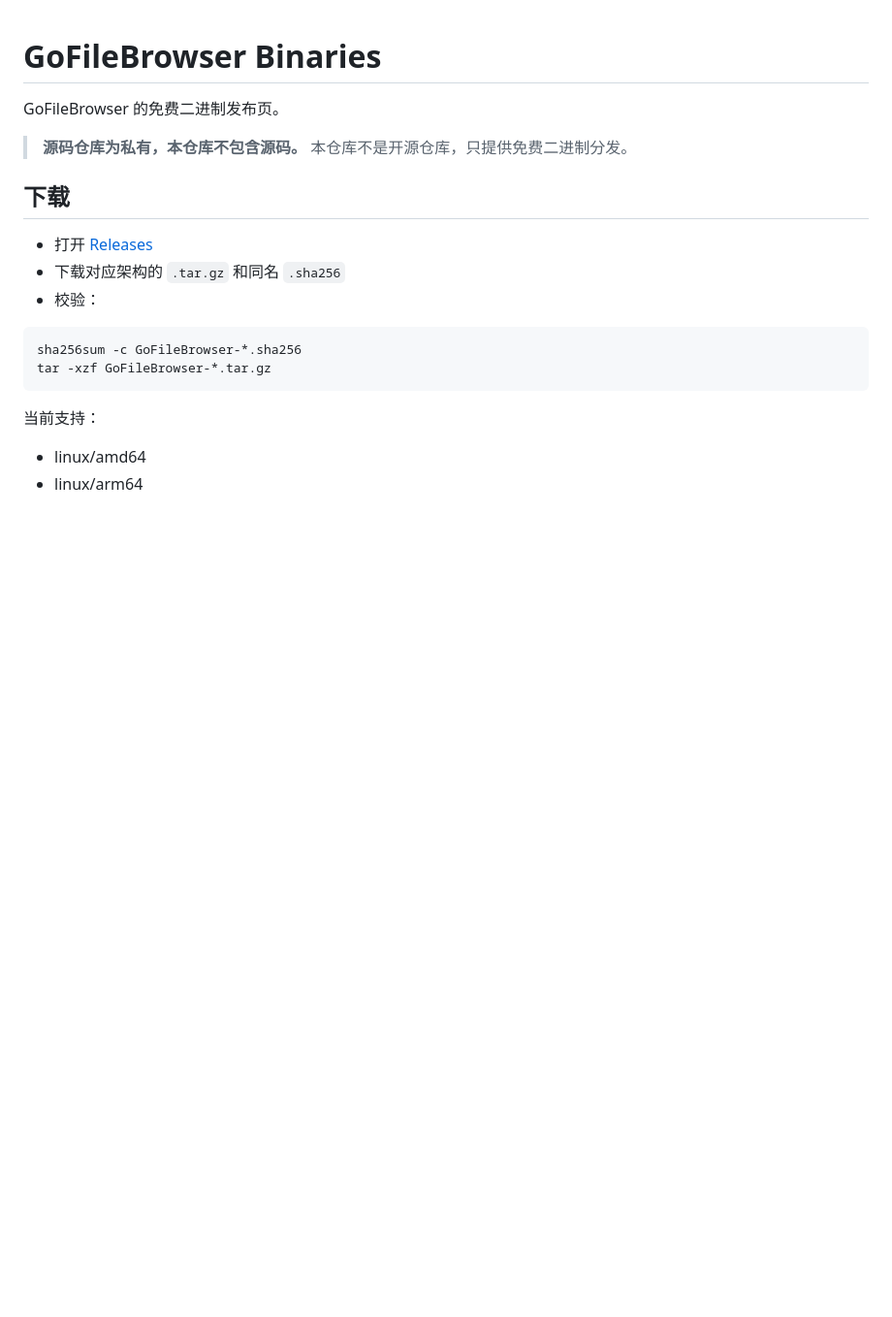
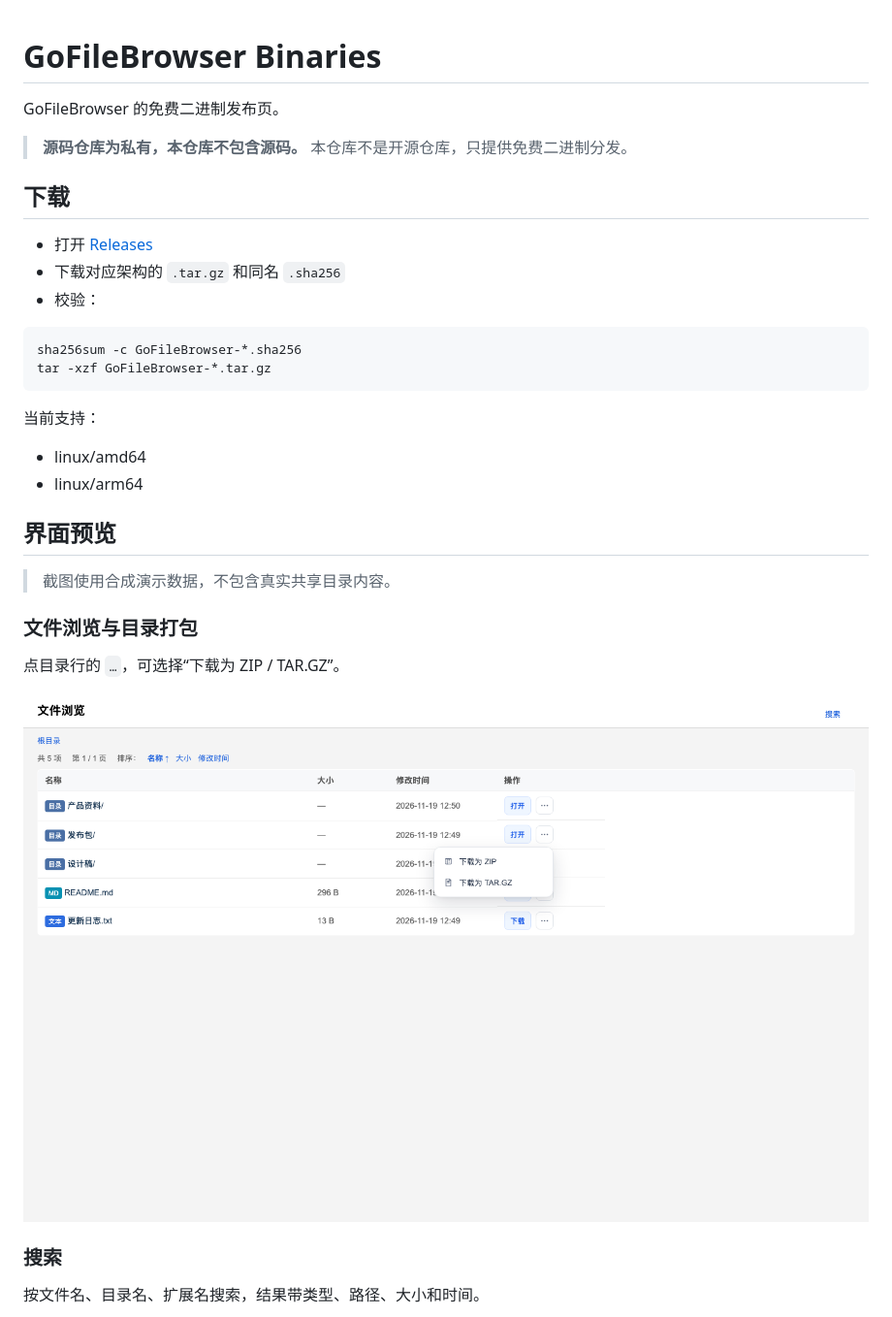
Before and after one commit to szc3h9/GoFileBrowser-Binaries, a Markdown page: README.md, the part around one of its changes. Shown at 97% size. Rendered like a GitHub page; pictures changed too: screenshots/browse.png (added); blank space fills up the shorter version.

Commit message:
docs: 添加界面截图

```diff
--- a/README.md
+++ b/README.md
@@ -20,3 +20,18 @@ tar -xzf GoFileBrowser-*.tar.gz
 
 - linux/amd64
 - linux/arm64
+
+## 界面预览
+
+> 截图使用合成演示数据，不包含真实共享目录内容。
+
+### 文件浏览与目录打包
+
+点目录行的 `…`，可选择“下载为 ZIP / TAR.GZ”。
+
+![文件浏览与目录打包](screenshots/browse.png)
+
+### 搜索
+
+按文件名、目录名、扩展名搜索，结果带类型、路径、大小和时间。
+
```
Also changed, not shown: other parts of README.md (+7 -0 lines), screenshots/markdown.png (added), screenshots/search.png (added).
